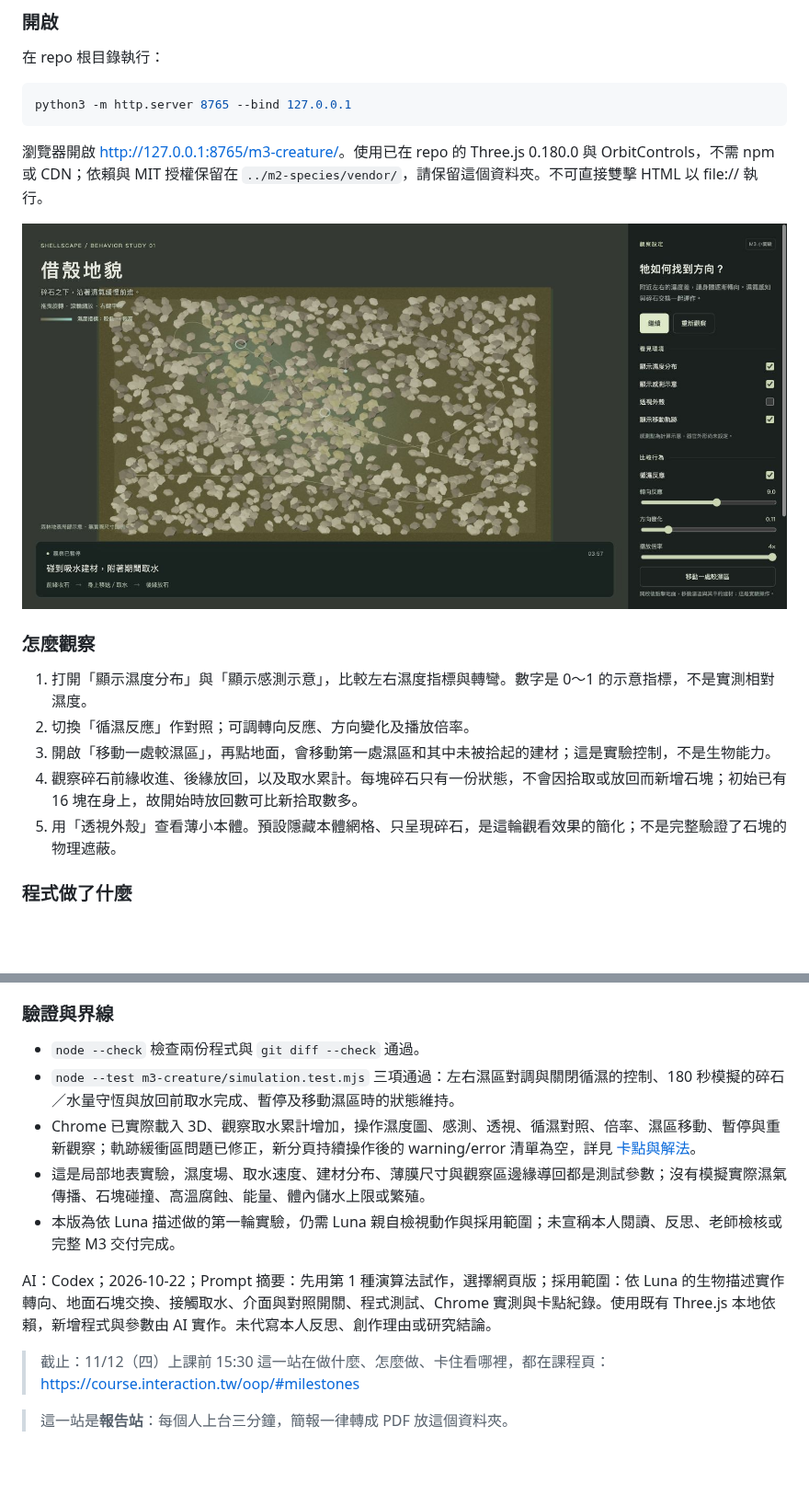
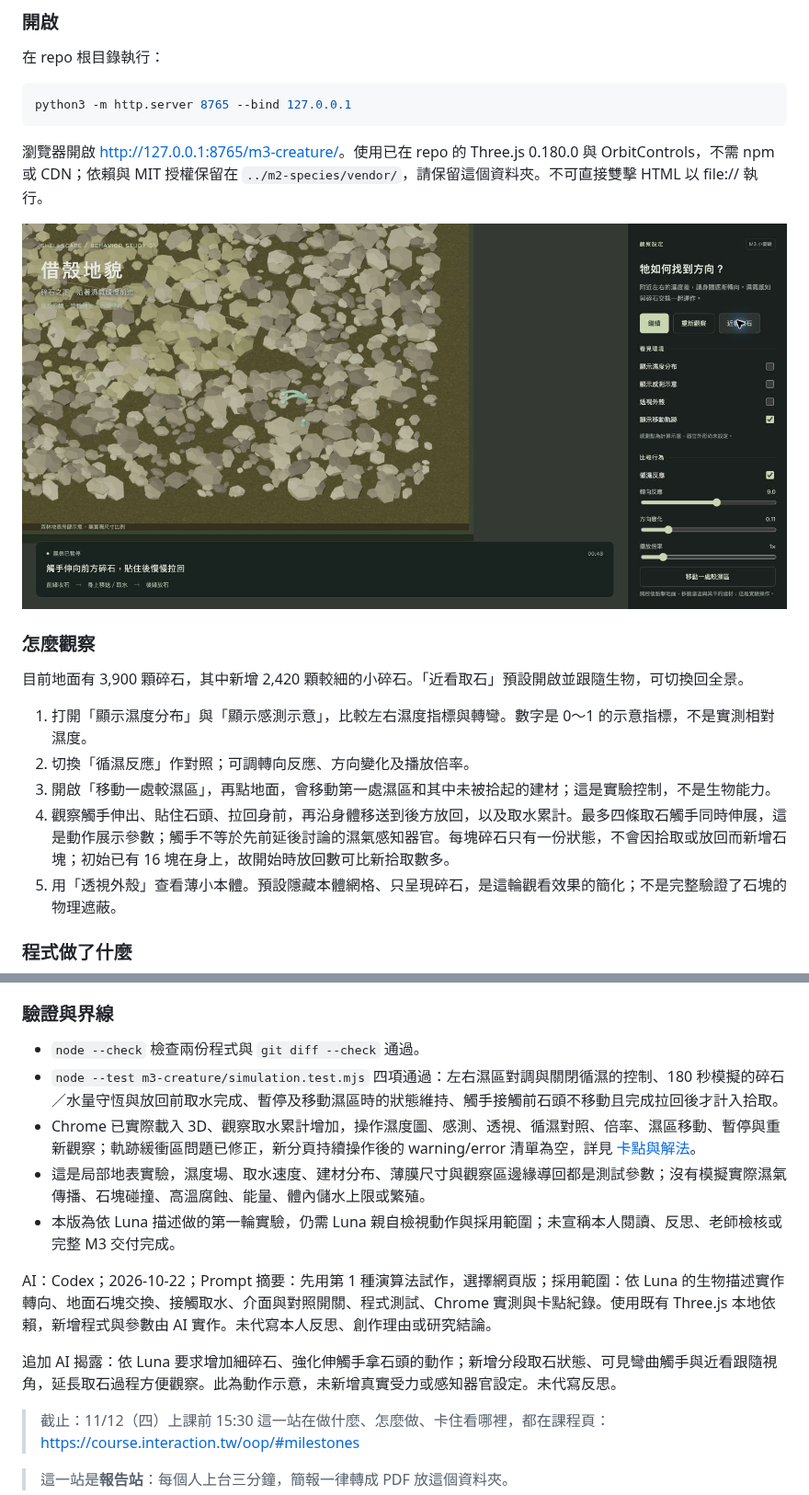
Before and after one commit to lunaa0119/repo, a Markdown page: m3-creature/README.md, 2 parts joined by grey strips. Shown at 92% size. Rendered like a GitHub page; pictures changed too: m3-creature/preview.png; blank space fills up the shorter version.

```diff
--- a/m3-creature/README.md
+++ b/m3-creature/README.md
@@ -18,10 +18,12 @@ python3 -m http.server 8765 --bind 127.0.0.1
 
 ### 怎麼觀察
 
+目前地面有 3,900 顆碎石，其中新增 2,420 顆較細的小碎石。「近看取石」預設開啟並跟隨生物，可切換回全景。
+
 1. 打開「顯示濕度分布」與「顯示感測示意」，比較左右濕度指標與轉彎。數字是 0～1 的示意指標，不是實測相對濕度。
 2. 切換「循濕反應」作對照；可調轉向反應、方向變化及播放倍率。
 3. 開啟「移動一處較濕區」，再點地面，會移動第一處濕區和其中未被拾起的建材；這是實驗控制，不是生物能力。
-4. 觀察碎石前緣收進、後緣放回，以及取水累計。每塊碎石只有一份狀態，不會因拾取或放回而新增石塊；初始已有 16 塊在身上，故開始時放回數可比新拾取數多。
+4. 觀察觸手伸出、貼住石頭、拉回身前，再沿身體移送到後方放回，以及取水累計。最多四條取石觸手同時伸展，這是動作展示參數；觸手不等於先前延後討論的濕氣感知器官。每塊碎石只有一份狀態，不會因拾取或放回而新增石塊；初始已有 16 塊在身上，故開始時放回數可比新拾取數多。
 5. 用「透視外殼」查看薄小本體。預設隱藏本體網格、只呈現碎石，是這輪觀看效果的簡化；不是完整驗證了石塊的物理遮蔽。
 
 ### 程式做了什麼
@@ -34,12 +36,14 @@ python3 -m http.server 8765 --bind 127.0.0.1
 ### 驗證與界線
 
 - `node --check` 檢查兩份程式與 `git diff --check` 通過。
-- `node --test m3-creature/simulation.test.mjs` 三項通過：左右濕區對調與關閉循濕的控制、180 秒模擬的碎石／水量守恆與放回前取水完成、暫停及移動濕區時的狀態維持。
+- `node --test m3-creature/simulation.test.mjs` 四項通過：左右濕區對調與關閉循濕的控制、180 秒模擬的碎石／水量守恆與放回前取水完成、暫停及移動濕區時的狀態維持、觸手接觸前石頭不移動且完成拉回後才計入拾取。
 - Chrome 已實際載入 3D、觀察取水累計增加，操作濕度圖、感測、透視、循濕對照、倍率、濕區移動、暫停與重新觀察；軌跡緩衝區問題已修正，新分頁持續操作後的 warning/error 清單為空，詳見 [卡點與解法](debug-note.md)。
 - 這是局部地表實驗，濕度場、取水速度、建材分布、薄膜尺寸與觀察區邊緣導回都是測試參數；沒有模擬實際濕氣傳播、石塊碰撞、高溫腐蝕、能量、體內儲水上限或繁殖。
 - 本版為依 Luna 描述做的第一輪實驗，仍需 Luna 親自檢視動作與採用範圍；未宣稱本人閱讀、反思、老師檢核或完整 M3 交付完成。
 
 AI：Codex；2026-10-22；Prompt 摘要：先用第 1 種演算法試作，選擇網頁版；採用範圍：依 Luna 的生物描述實作轉向、地面石塊交換、接觸取水、介面與對照開關、程式測試、Chrome 實測與卡點紀錄。使用既有 Three.js 本地依賴，新增程式與參數由 AI 實作。未代寫本人反思、創作理由或研究結論。
+
+追加 AI 揭露：依 Luna 要求增加細碎石、強化伸觸手拿石頭的動作；新增分段取石狀態、可見彎曲觸手與近看跟隨視角，延長取石過程方便觀察。此為動作示意，未新增真實受力或感知器官設定。未代寫反思。
 
 > 截止：11/12（四）上課前 15:30
 > 這一站在做什麼、怎麼做、卡住看哪裡，都在課程頁：<https://course.interaction.tw/oop/#milestones>
```
Also changed, not shown: m3-creature/notes.md (+11 -0 lines), 5 other files.
